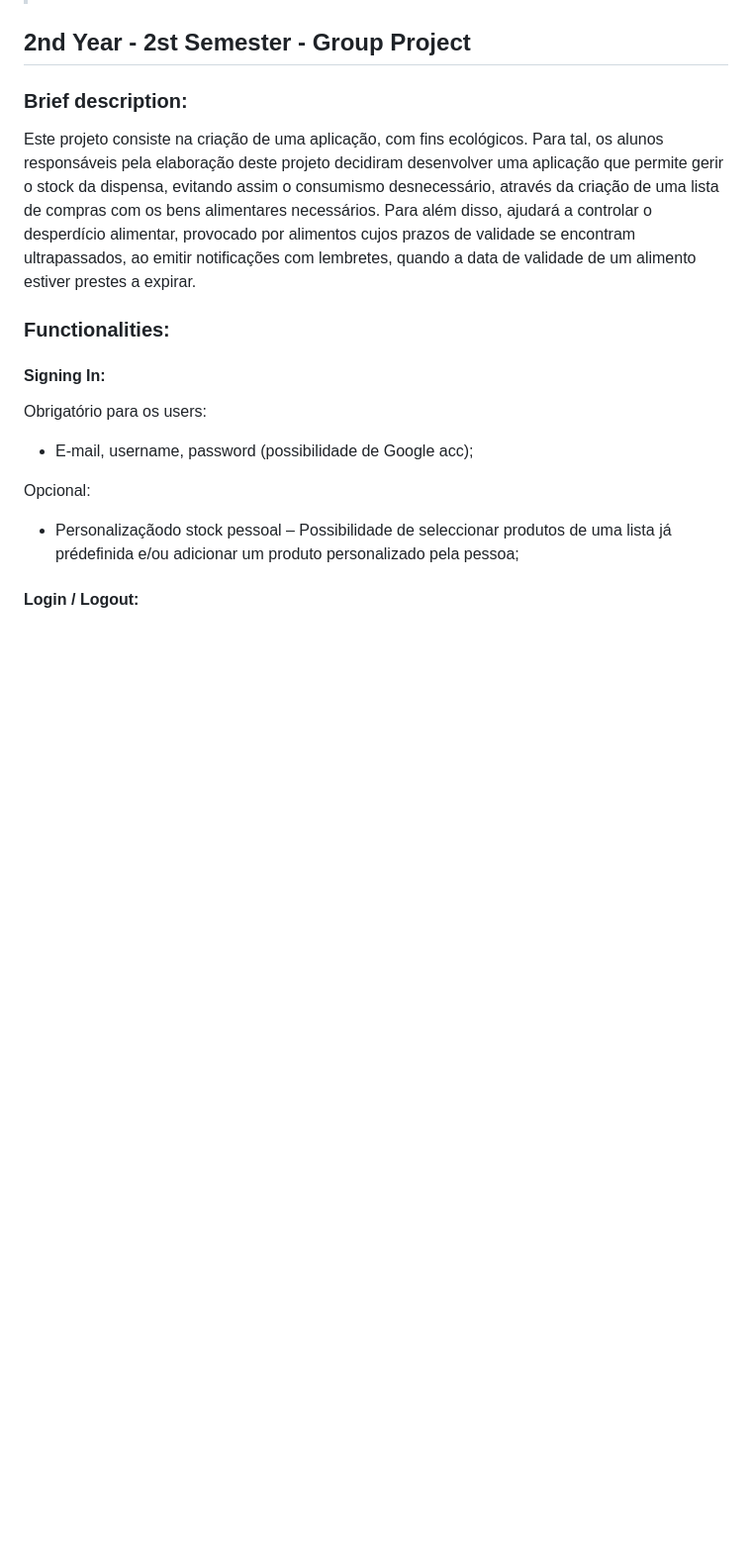
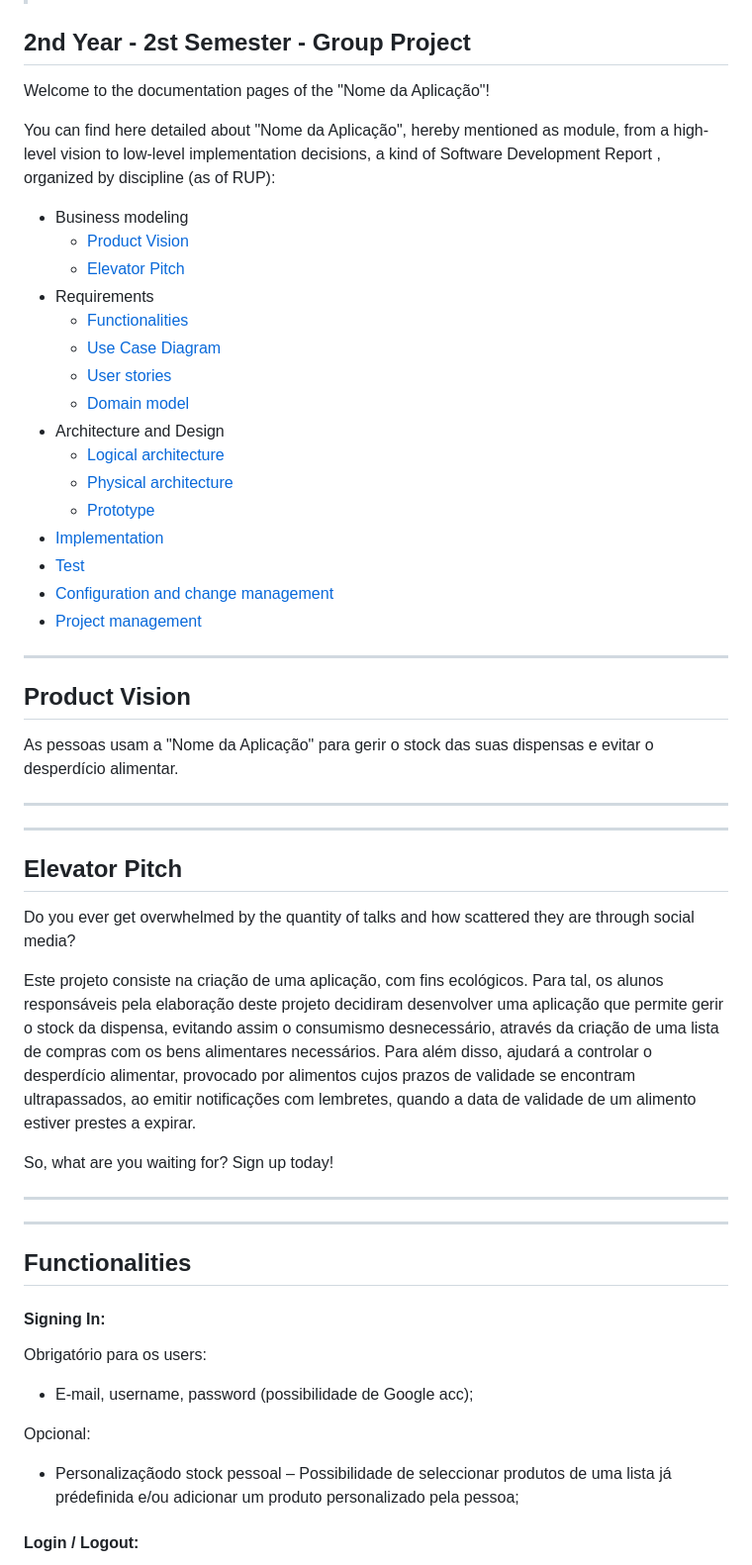
Before and after one commit to pchmelo/ESOF_Project, a Markdown page: README.md, the part around one of its changes. Shown at 99% size. GitHub-like rendering; blank space fills up the shorter version.

```diff
--- a/README.md
+++ b/README.md
@@ -3,11 +3,47 @@
 
 ## 2nd Year - 2st Semester - Group Project
 
-### Brief description:
+Welcome to the documentation pages of the "Nome da Aplicação"!
+
+You can find here detailed about "Nome da Aplicação", hereby mentioned as module, from a high-level vision to low-level implementation decisions, a kind of Software Development Report , organized by discipline (as of RUP):
+
+* Business modeling
+  * [Product Vision](#Product-Vision)
+  * [Elevator Pitch](#Elevator-Pitch)
+* Requirements
+  * [Functionalities](#Functionalities)
+  * [Use Case Diagram](#Use-case-diagram)
+  * [User stories](#User-stories)
+  * [Domain model](#Domain-model)
+* Architecture and Design
+  * [Logical architecture](#Logical-architecture)
+  * [Physical architecture](#Physical-architecture)
+  * [Prototype](#Prototype)
+* [Implementation](#Implementation)
+* [Test](#Test)
+* [Configuration and change management](#Configuration-and-change-management)
+* [Project management](#Project-management)
+
+----
+## Product Vision
+As pessoas usam  a "Nome da Aplicação" para gerir o stock das suas dispensas e evitar o desperdício alimentar.
+
+----
+
+----
+## Elevator Pitch
+
+Do you ever get overwhelmed by the quantity of talks and how scattered they are through social media?
 
 Este projeto consiste na criação de uma aplicação, com fins ecológicos. Para tal, os alunos responsáveis pela elaboração deste projeto decidiram desenvolver uma aplicação que permite gerir o stock da dispensa, evitando assim o consumismo desnecessário, através da criação de uma lista de compras com os bens alimentares necessários. Para além disso, ajudará a controlar o desperdício alimentar, provocado por alimentos cujos prazos de validade se encontram ultrapassados, ao emitir notificações com lembretes, quando a data de validade de um alimento estiver prestes a expirar.
 
-### Functionalities:
+So, what are you waiting for? Sign up today!
+
+
+---
+
+---
+## Functionalities
 
 #### Signing In:
 Obrigatório para os users:
```
Also changed, not shown: other parts of README.md (+72 -1 lines).
